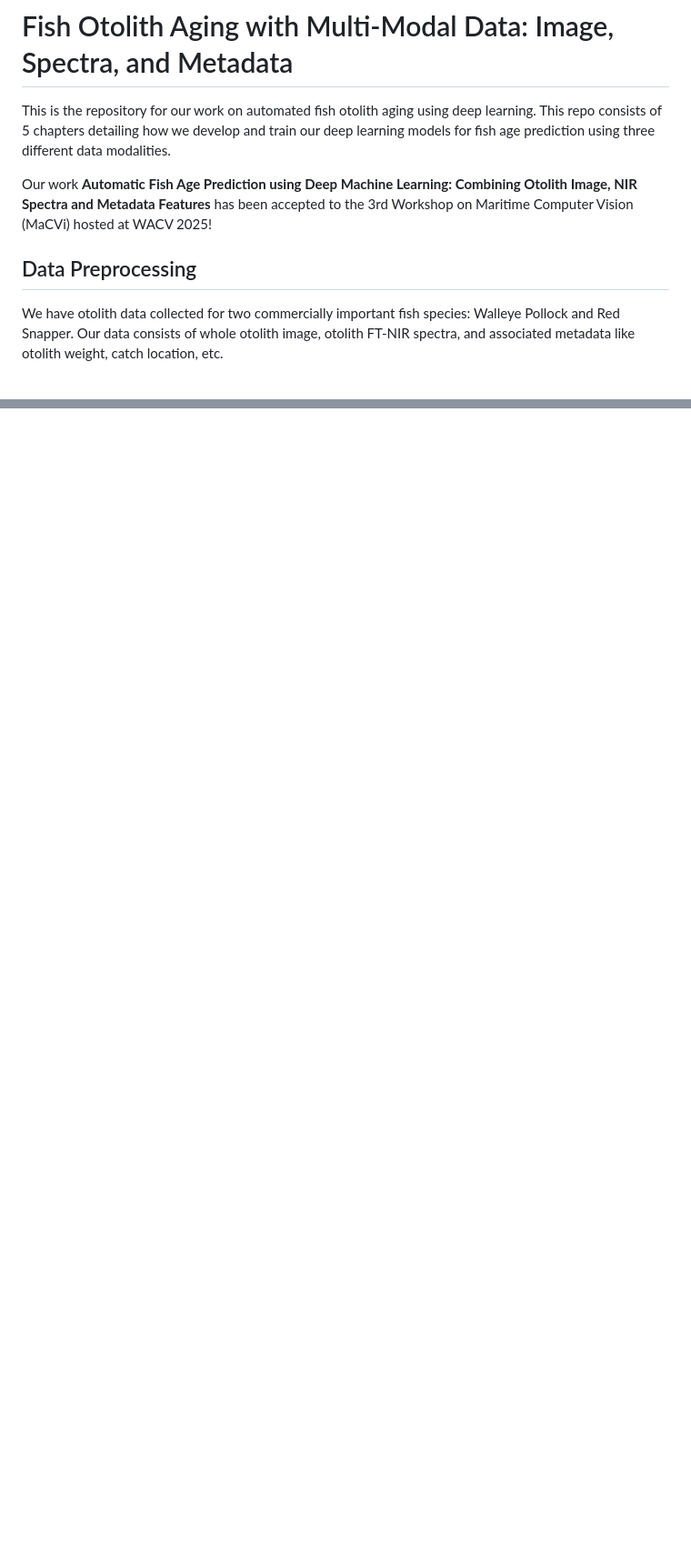
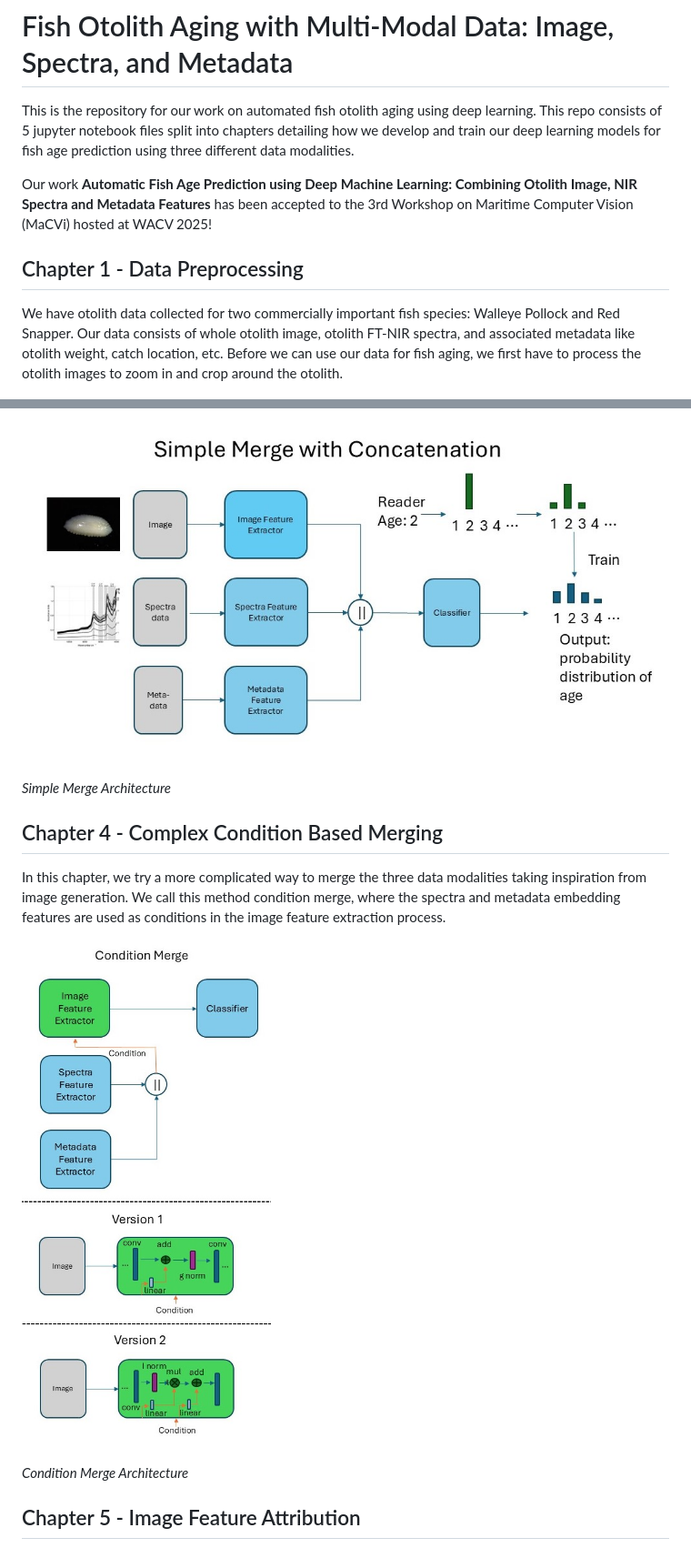
Before and after one commit to SEFSC/FATES-BLH-OtolithAgeing, a Markdown page: README.md, 2 parts joined by grey strips. Shown: that part at 91% size. GitHub-like rendering; pictures changed too: images/condition_merge.jpg (added), images/simple_merge.jpg (added); blank space fills up the shorter version.

```diff
--- a/README.md
+++ b/README.md
@@ -1,10 +1,11 @@
 # Fish Otolith Aging with Multi-Modal Data: Image, Spectra, and Metadata
-This is the repository for our work on automated fish otolith aging using deep learning.  This repo consists of 5 chapters detailing how we develop and train our deep learning models for fish age prediction using three different data modalities.
+This is the repository for our work on automated fish otolith aging using deep learning.  This repo consists of 5 jupyter notebook files split into chapters detailing how we develop and train our deep learning models for fish age prediction using three different data modalities.
 
 Our work **Automatic Fish Age Prediction using Deep Machine Learning: Combining Otolith Image, NIR Spectra and Metadata Features** has been accepted to the 3rd Workshop on Maritime Computer Vision (MaCVi) hosted at WACV 2025!
 
-## Data Preprocessing
+## Chapter 1 - Data Preprocessing
 We have otolith data collected for two commercially important fish species: Walleye Pollock and Red Snapper.  Our data consists of whole otolith image, otolith FT-NIR spectra, and associated metadata like otolith weight, catch location, etc.
+Before we can use our data for fish aging, we first have to process the otolith images to zoom in and crop around the otolith.
 
 ![Alt text](images/pollock_images.jpg "Pollock Otolith Images")
 
@@ -17,0 +33,12 @@ We have otolith data collected for two commercially important fish species: Wall
+![Alt text](images/simple_merge.jpg "Multi-Modal Simple Merge Architecture")
+
+*Simple Merge Architecture*
+
+## Chapter 4 - Complex Condition Based Merging
+In this chapter, we try a more complicated way to merge the three data modalities taking inspiration from image generation.  We call this method condition merge, where the spectra and metadata embedding features are used as conditions in the image feature extraction process.
+
+![Alt text](images/condition_merge.jpg "Multi-Modal Conditon Merge Architecture")
+
+*Condition Merge Architecture*
+
+## Chapter 5 - Image Feature Attribution
```
Also changed, not shown: other parts of README.md (+16 -2 lines), images/image_attribution.png (added).
